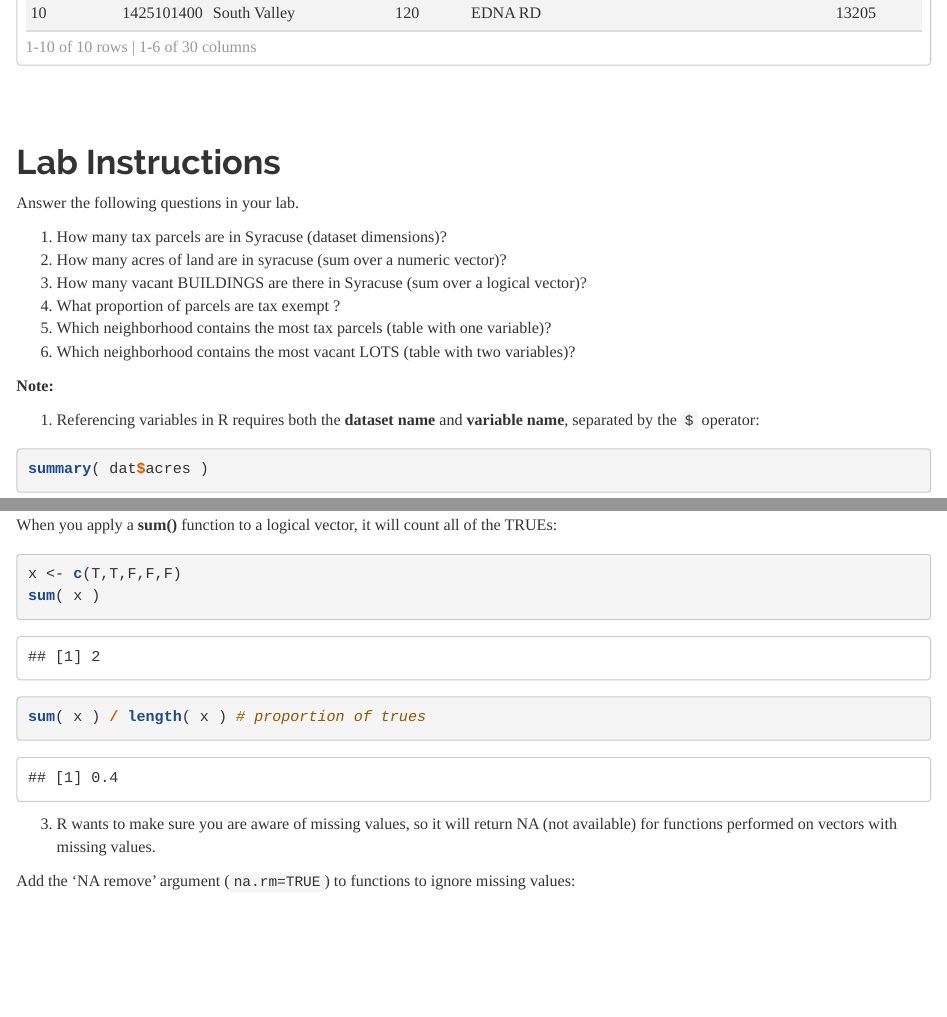
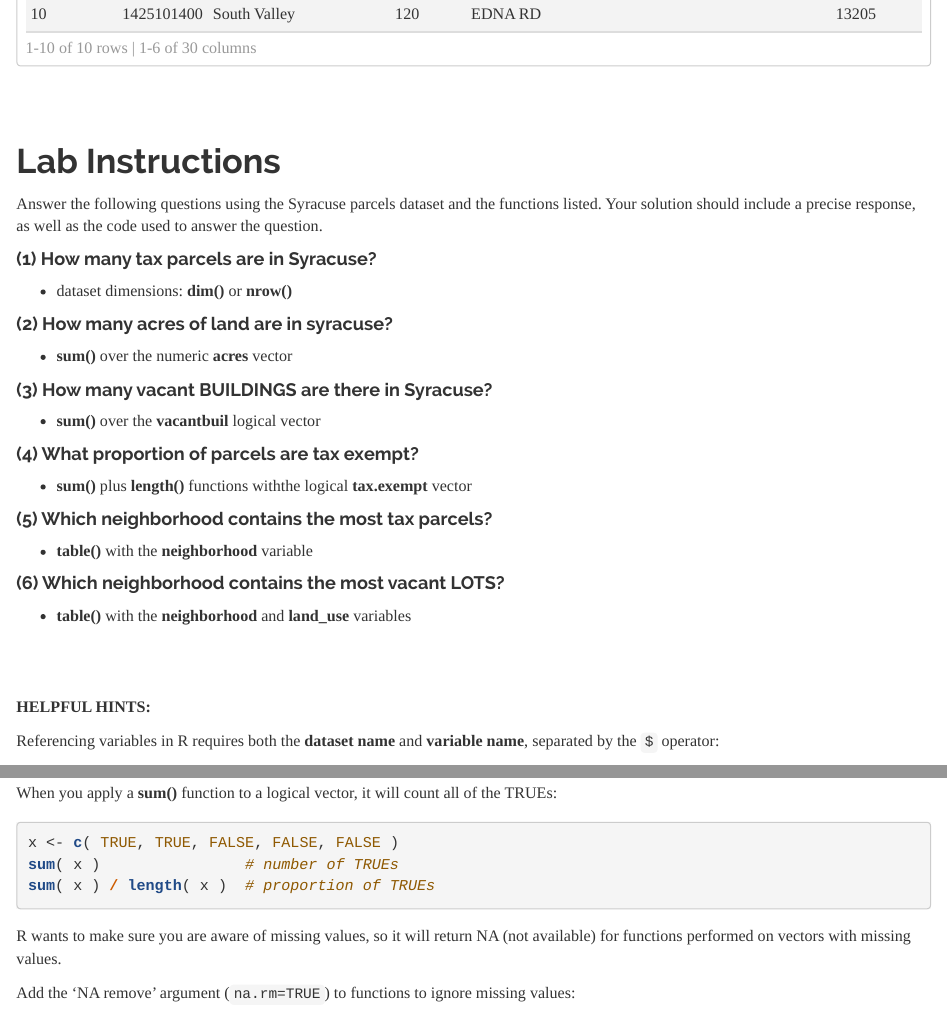
Before and after one commit to DS4PS/cpp-526-fall-2019, an R Markdown document (labs/lab-01-instructions.rmd): the page in a window 1100 px wide, from 1450 px down before the commit and from 1610 px down after it, so that both start at the same text, and a second part further down, joined at a grey line. The pictures show the output file labs/lab-01-instructions.html that the author committed with the source, opened offline.

Commit message:
updated instruction lab-01

````diff
--- a/labs/lab-01-instructions.rmd
+++ b/labs/lab-01-instructions.rmd
@@ -74,19 +77,40 @@ head( dat, 10 ) # show first ten rows of data
 
 # Lab Instructions
 
-Answer the following questions in your lab.
-
-1. How many tax parcels are in Syracuse (dataset dimensions)?
-2. How many acres of land are in syracuse (sum over a numeric vector)?
-3. How many vacant BUILDINGS are there in Syracuse (sum over a logical vector)?
-4. What proportion of parcels are tax exempt ?
-5. Which neighborhood contains the most tax parcels (table with one variable)?
-6. Which neighborhood contains the most vacant LOTS (table with two variables)?
+Answer the following questions using the Syracuse parcels dataset and the functions listed. Your solution should include a precise response, as well as the code used to answer the question.
 
 
-**Note:**
+#### (1) How many tax parcels are in Syracuse?
 
-(1) Referencing variables in R requires both the **dataset name** and **variable name**, separated by the `$` operator:
+* dataset dimensions: **dim()** or **nrow()**
+
+#### (2) How many acres of land are in syracuse?
+
+* **sum()** over the numeric **acres** vector
+
+#### (3) How many vacant BUILDINGS are there in Syracuse?
+
+* **sum()** over the **vacantbuil** logical vector
+
+#### (4) What proportion of parcels are tax exempt?
+
+* **sum()** plus **length()** functions withthe logical **tax.exempt** vector
+
+#### (5) Which neighborhood contains the most tax parcels?
+
+* **table()** with the **neighborhood** variable
+
+#### (6) Which neighborhood contains the most vacant LOTS?
+
+* **table()** with the **neighborhood** and **land_use** variables
+
+
+<br>
+<br>
+
+**HELPFUL HINTS:**
+
+Referencing variables in R requires both the **dataset name** and **variable name**, separated by the `$` operator:
 
 ```{r, eval=F}
 summary( dat$acres )
@@ -100,14 +124,14 @@ sum( c(10,20,5) )
 
 When you apply a **sum()** function to a logical vector, it will count all of the TRUEs:
 
-```{r}
-x <- c(T,T,F,F,F)
-sum( x )
-sum( x ) / length( x ) # proportion of trues
+```{r, eval=F}
+x <- c( TRUE, TRUE, FALSE, FALSE, FALSE )
+sum( x )                # number of TRUEs
+sum( x ) / length( x )  # proportion of TRUEs
 ```
 
 
-(3) R wants to make sure you are aware of missing values, so it will return NA (not available) for functions performed on vectors with missing values.
+R wants to make sure you are aware of missing values, so it will return NA (not available) for functions performed on vectors with missing values.
 
 Add the 'NA remove' argument (`na.rm=TRUE`) to functions to ignore missing values:
 
````
Also changed, not shown: labs/r-markdown-files.rmd (+2 -4 lines), labs/images/download.png (added), labs/lab-01-instructions.html, labs/r-markdown-files.html, labs/lab-01-instructions.rmd (27 more changed lines), 1 other file.
